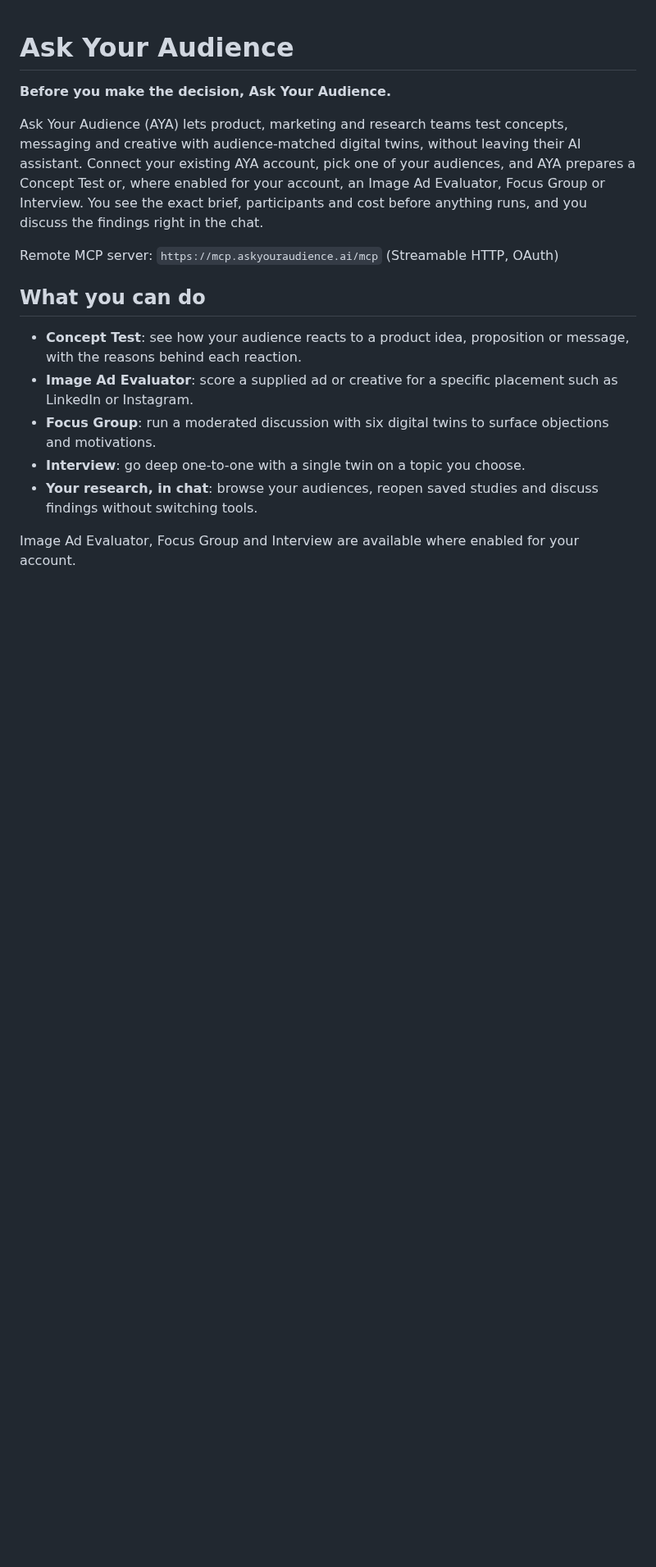
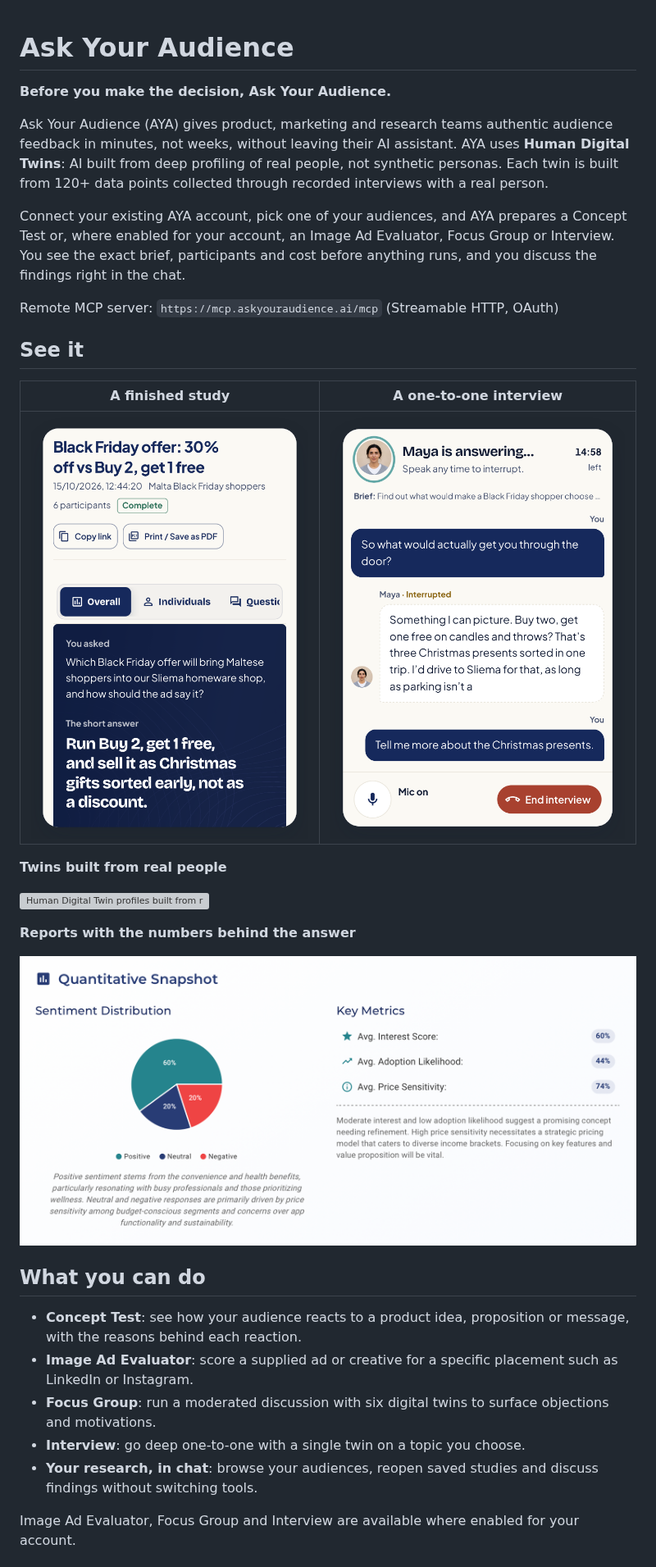
Before and after one commit to Ask-Your-Audience/askyouraudience, a Markdown page: README.md, the part around one of its changes. Shown at 82% size. Rendered like a GitHub page; pictures changed too: assets/screenshots/interview.png (added), assets/screenshots/report.png (added), assets/screenshots/study-result.png (added); blank space fills up the shorter version; grey boxes are pictures that could not be loaded.

Commit message:
Lead with Human Digital Twins built from real people
Version 1.0.2: new positioning, product screenshots and registry description.

Co-Authored-By: Claude Opus 5.5 <noreply@anthropic.com>
Claude-Session: https://claude.ai/code/session_01LXRUKiLx8CqZCYCc3xwV16

```diff
--- a/README.md
+++ b/README.md
@@ -2,9 +2,25 @@
 
 **Before you make the decision, Ask Your Audience.**
 
-Ask Your Audience (AYA) lets product, marketing and research teams test concepts, messaging and creative with audience-matched digital twins, without leaving their AI assistant. Connect your existing AYA account, pick one of your audiences, and AYA prepares a Concept Test or, where enabled for your account, an Image Ad Evaluator, Focus Group or Interview. You see the exact brief, participants and cost before anything runs, and you discuss the findings right in the chat.
+Ask Your Audience (AYA) gives product, marketing and research teams authentic audience feedback in minutes, not weeks, without leaving their AI assistant. AYA uses **Human Digital Twins**: AI built from deep profiling of real people, not synthetic personas. Each twin is built from 120+ data points collected through recorded interviews with a real person.
+
+Connect your existing AYA account, pick one of your audiences, and AYA prepares a Concept Test or, where enabled for your account, an Image Ad Evaluator, Focus Group or Interview. You see the exact brief, participants and cost before anything runs, and you discuss the findings right in the chat.
 
 Remote MCP server: `https://mcp.askyouraudience.ai/mcp` (Streamable HTTP, OAuth)
+
+## See it
+
+| A finished study | A one-to-one interview |
+| :-: | :-: |
+| ![A completed AYA study answering which Black Friday offer to run](assets/screenshots/study-result.png) | ![A live interview with a Human Digital Twin](assets/screenshots/interview.png) |
+
+**Twins built from real people**
+
+![Human Digital Twin profiles built from real people in London, Malta and Amsterdam](assets/screenshots/twins.png)
+
+**Reports with the numbers behind the answer**
+
+![An AYA report showing sentiment distribution and key metrics](assets/screenshots/report.png)
 
 ## What you can do
 
```
Also changed, not shown: other parts of README.md (+1 -1 lines), 5 other files.
